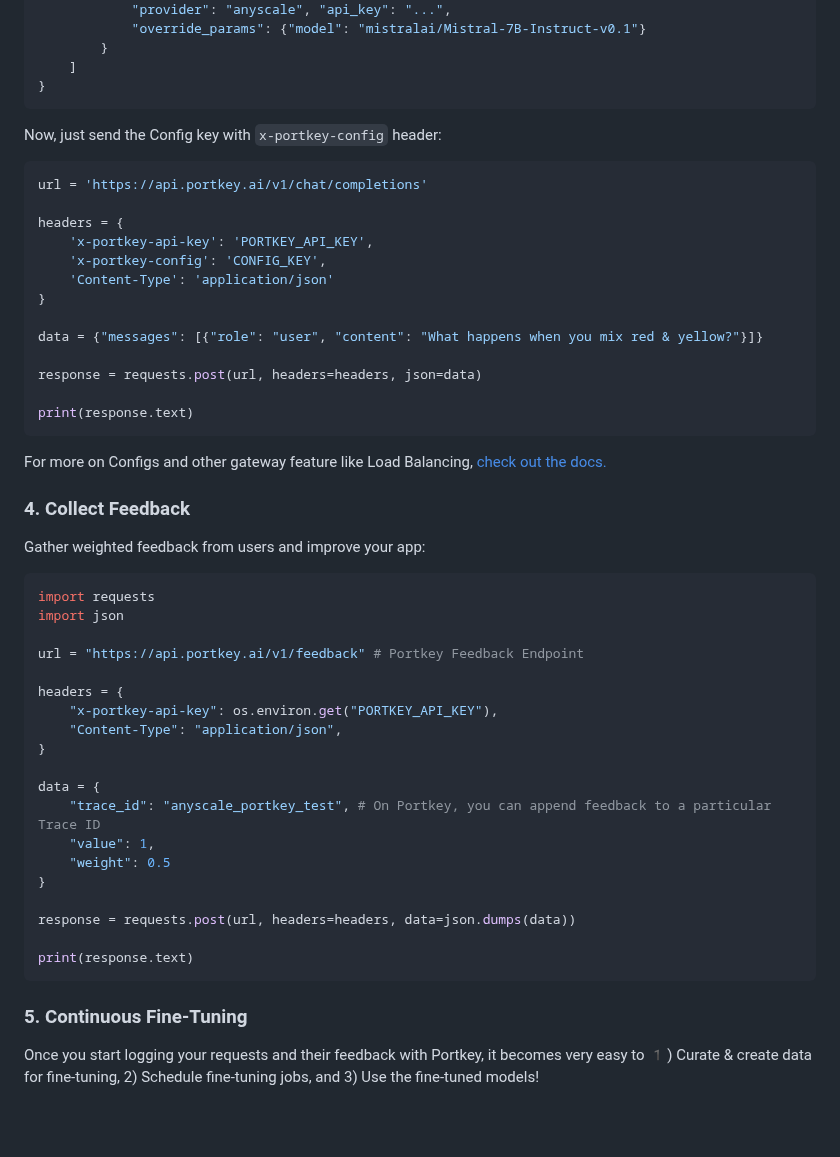
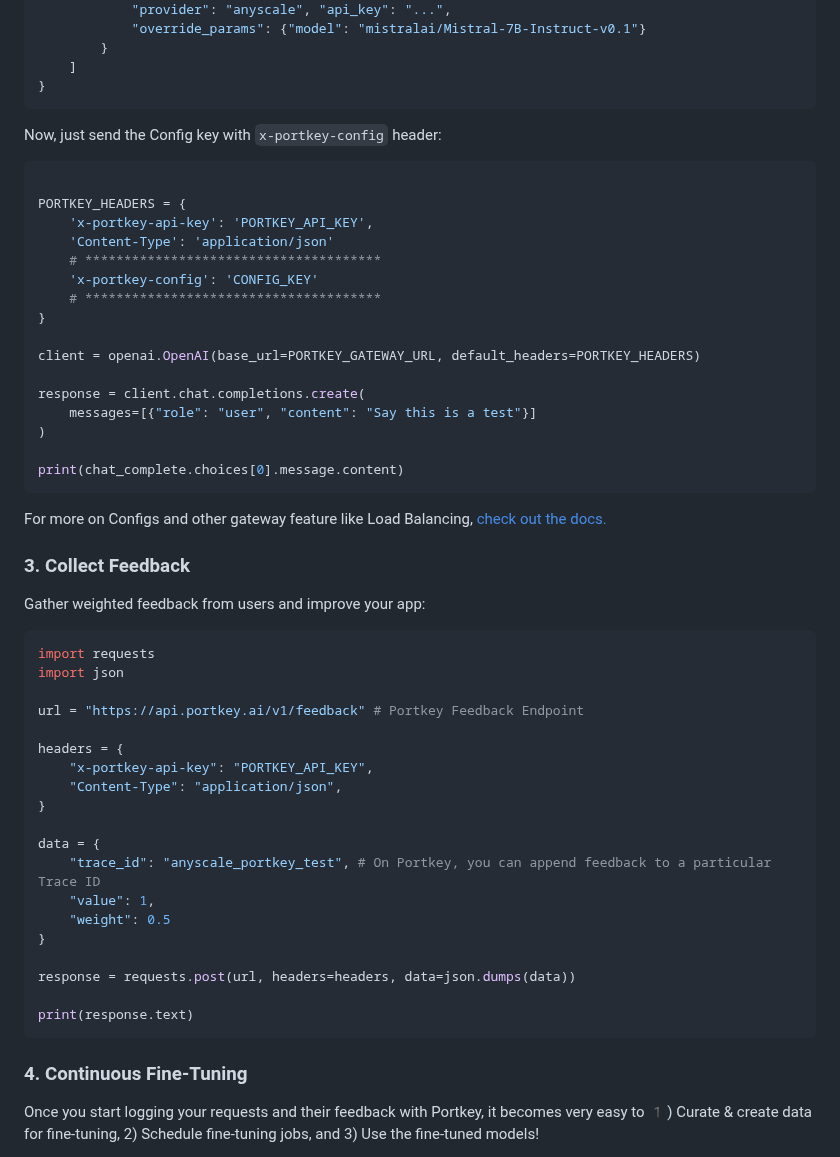
Before and after one commit to Portkey-AI/portkey-cookbook, a Markdown page: examples/Anyscale_Portkey.md, the part around one of its changes. Rendered like a GitHub page; blank space fills up the shorter version.

````diff
--- a/examples/Anyscale_Portkey.md
+++ b/examples/Anyscale_Portkey.md
@@ -86,27 +99,28 @@ Toggle these features through Portkey's Config builder. Head to the **[Configs t
 Now, just send the Config key with `x-portkey-config` header:
 
 ```py
-url = 'https://api.portkey.ai/v1/chat/completions'
 
-headers = {
-    'x-portkey-api-key': 'PORTKEY_API_KEY',
-    'x-portkey-config': 'CONFIG_KEY',
-    'Content-Type': 'application/json'
+PORTKEY_HEADERS = {
+	'x-portkey-api-key': 'PORTKEY_API_KEY',
+	'Content-Type': 'application/json'
+	# **************************************
+	'x-portkey-config': 'CONFIG_KEY'
+	# **************************************
 }
 
-data = {"messages": [{"role": "user", "content": "What happens when you mix red & yellow?"}]}
+client = openai.OpenAI(base_url=PORTKEY_GATEWAY_URL, default_headers=PORTKEY_HEADERS)
 
-response = requests.post(url, headers=headers, json=data)
+response = client.chat.completions.create(
+    messages=[{"role": "user", "content": "Say this is a test"}]
+)
 
-print(response.text)
+print(chat_complete.choices[0].message.content)
 ```
 
 For more on Configs and other gateway feature like Load Balancing, [check out the docs.](https://docs.portkey.ai/portkey-docs/portkey-features/ai-gateway)
 
-### 4. Collect Feedback
-
+### 3. Collect Feedback
 Gather weighted feedback from users and improve your app:
-
 ```py
 import requests
 import json
@@ -114,7 +128,7 @@ import json
 url = "https://api.portkey.ai/v1/feedback" # Portkey Feedback Endpoint
 
 headers = {
-	"x-portkey-api-key": os.environ.get("PORTKEY_API_KEY"),
+	"x-portkey-api-key": "PORTKEY_API_KEY",
 	"Content-Type": "application/json",
 }
 
@@ -129,7 +143,7 @@ response = requests.post(url, headers=headers, data=json.dumps(data))
 print(response.text)
 ```
 
-### 5. Continuous Fine-Tuning
+### 4. Continuous Fine-Tuning
 
 Once you start logging your requests and their feedback with Portkey, it becomes very easy to 1️) Curate & create data for fine-tuning, 2) Schedule fine-tuning jobs, and 3) Use the fine-tuned models!
 
````
Also changed, not shown: other parts of examples/Anyscale_Portkey.md (+42 -29 lines).
